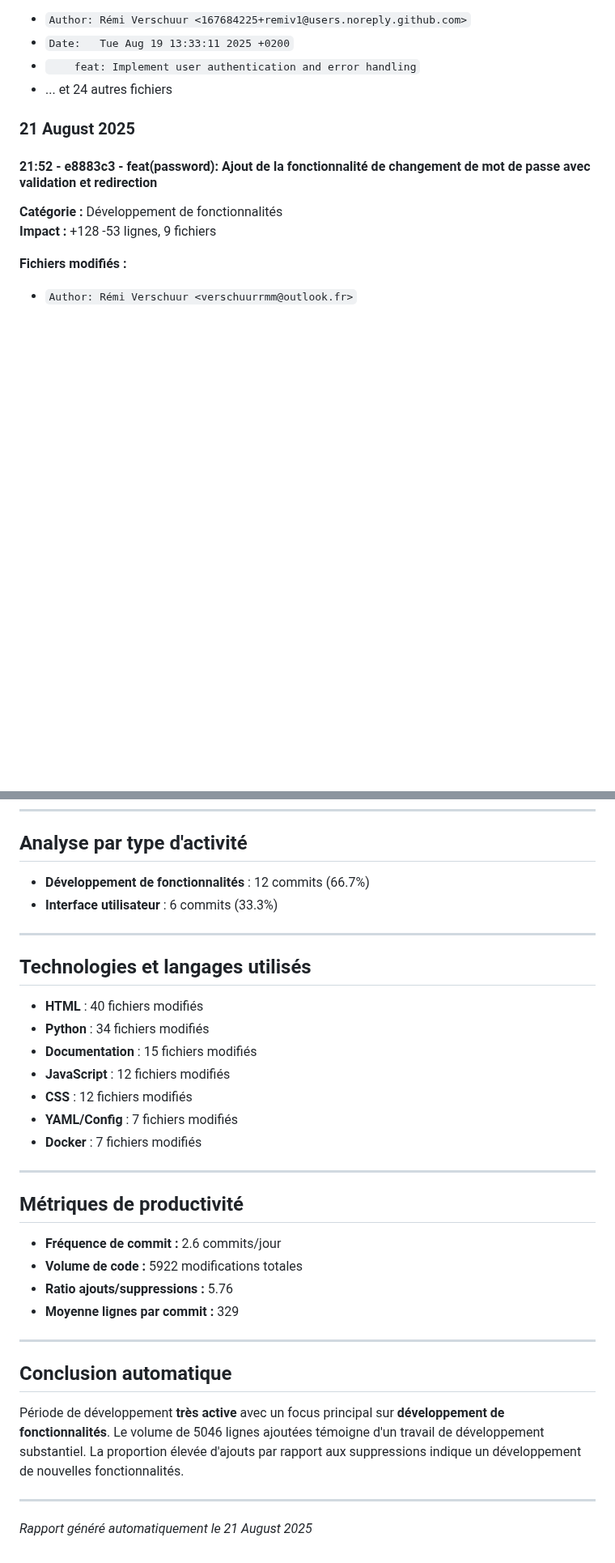
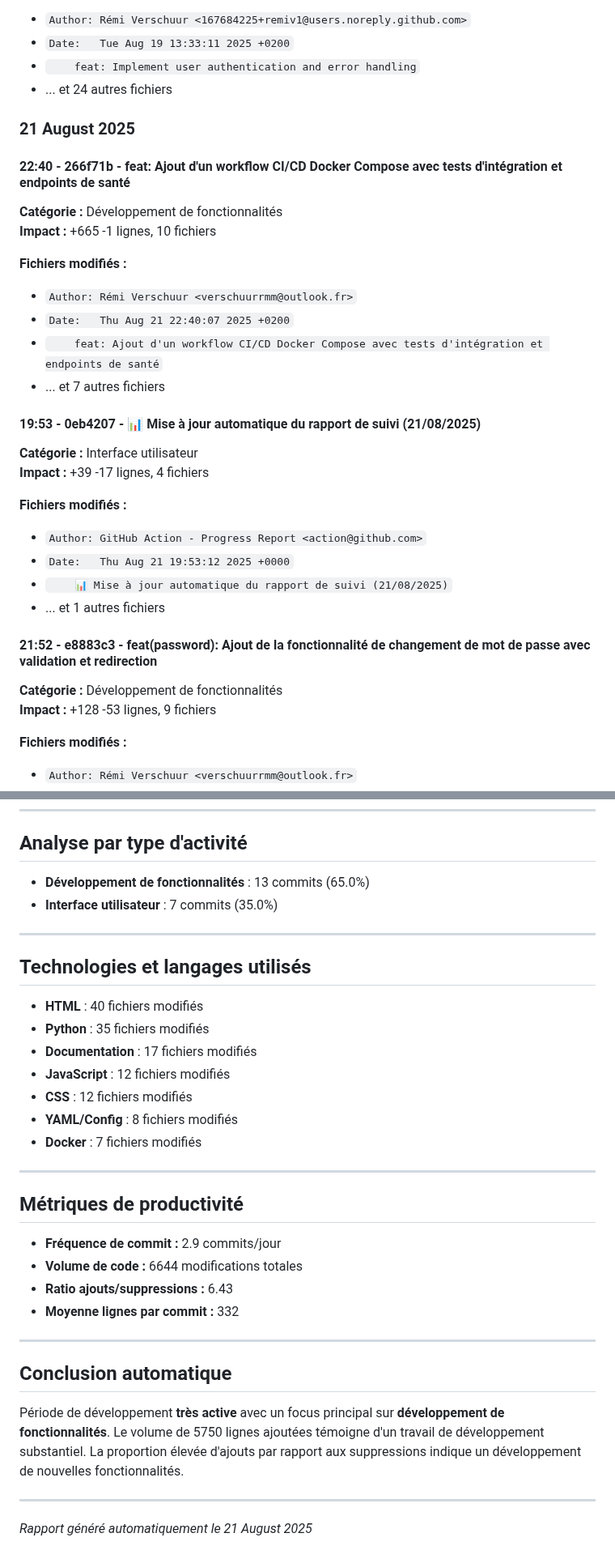
Before and after one commit to remiv1/acfc_intra, a Markdown page: suivi_realisation_auto.md, 2 parts joined by grey strips. Shown at 81% size. Drawn GitHub-style; blank space fills up the shorter version.

Commit message:
📊 Mise à jour automatique du rapport de suivi (21/08/2025)

```diff
--- a/suivi_realisation_auto.md
+++ b/suivi_realisation_auto.md
@@ -173,6 +173,28 @@
 
 ### 21 August 2025
 
+#### 22:40 - 266f71b - feat: Ajout d'un workflow CI/CD Docker Compose avec tests d'intégration et endpoints de santé
+
+**Catégorie :** Développement de fonctionnalités
+**Impact :** +665 -1 lignes, 10 fichiers
+
+**Fichiers modifiés :**
+- `Author: Rémi Verschuur <verschuurrmm@outlook.fr>`
+- `Date:   Thu Aug 21 22:40:07 2025 +0200`
+- `    feat: Ajout d'un workflow CI/CD Docker Compose avec tests d'intégration et endpoints de santé`
+- ... et 7 autres fichiers
+
+#### 19:53 - 0eb4207 - 📊 Mise à jour automatique du rapport de suivi (21/08/2025)
+
+**Catégorie :** Interface utilisateur
+**Impact :** +39 -17 lignes, 4 fichiers
+
+**Fichiers modifiés :**
+- `Author: GitHub Action - Progress Report <action@github.com>`
+- `Date:   Thu Aug 21 19:53:12 2025 +0000`
+- `    📊 Mise à jour automatique du rapport de suivi (21/08/2025)`
+- ... et 1 autres fichiers
+
 #### 21:52 - e8883c3 - feat(password): Ajout de la fonctionnalité de changement de mot de passe avec validation et redirection
 
 **Catégorie :** Développement de fonctionnalités
@@ -233,35 +255,35 @@
 
 ## Analyse par type d'activité
 
-- **Développement de fonctionnalités** : 12 commits (66.7%)
-- **Interface utilisateur** : 6 commits (33.3%)
+- **Développement de fonctionnalités** : 13 commits (65.0%)
+- **Interface utilisateur** : 7 commits (35.0%)
 
 ---
 
 ## Technologies et langages utilisés
 
 - **HTML** : 40 fichiers modifiés
-- **Python** : 34 fichiers modifiés
-- **Documentation** : 15 fichiers modifiés
+- **Python** : 35 fichiers modifiés
+- **Documentation** : 17 fichiers modifiés
 - **JavaScript** : 12 fichiers modifiés
 - **CSS** : 12 fichiers modifiés
-- **YAML/Config** : 7 fichiers modifiés
+- **YAML/Config** : 8 fichiers modifiés
 - **Docker** : 7 fichiers modifiés
 
 ---
 
 ## Métriques de productivité
 
-- **Fréquence de commit :** 2.6 commits/jour
-- **Volume de code :** 5922 modifications totales
-- **Ratio ajouts/suppressions :** 5.76
-- **Moyenne lignes par commit :** 329
+- **Fréquence de commit :** 2.9 commits/jour
+- **Volume de code :** 6644 modifications totales
+- **Ratio ajouts/suppressions :** 6.43
+- **Moyenne lignes par commit :** 332
 
 ---
 
 ## Conclusion automatique
 
-Période de développement **très active** avec un focus principal sur **développement de fonctionnalités**. Le volume de 5046 lignes ajoutées témoigne d'un travail de développement substantiel. La proportion élevée d'ajouts par rapport aux suppressions indique un développement de nouvelles fonctionnalités.
+Période de développement **très active** avec un focus principal sur **développement de fonctionnalités**. Le volume de 5750 lignes ajoutées témoigne d'un travail de développement substantiel. La proportion élevée d'ajouts par rapport aux suppressions indique un développement de nouvelles fonctionnalités.
 
 ---
 *Rapport généré automatiquement le 21 August 2025*
```
Also changed, not shown: other parts of suivi_realisation_auto.md (+5 -5 lines).
